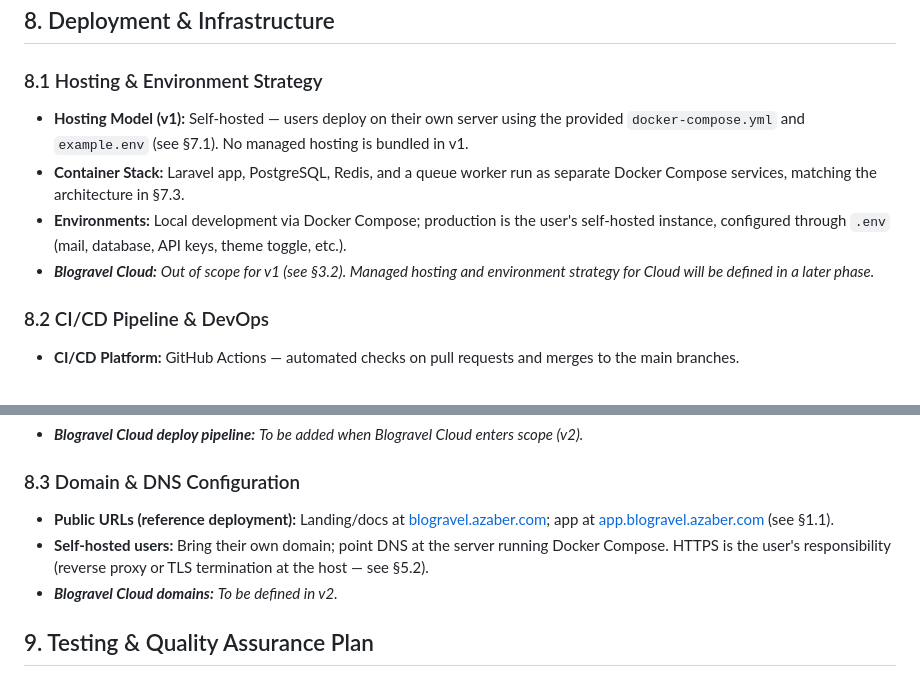
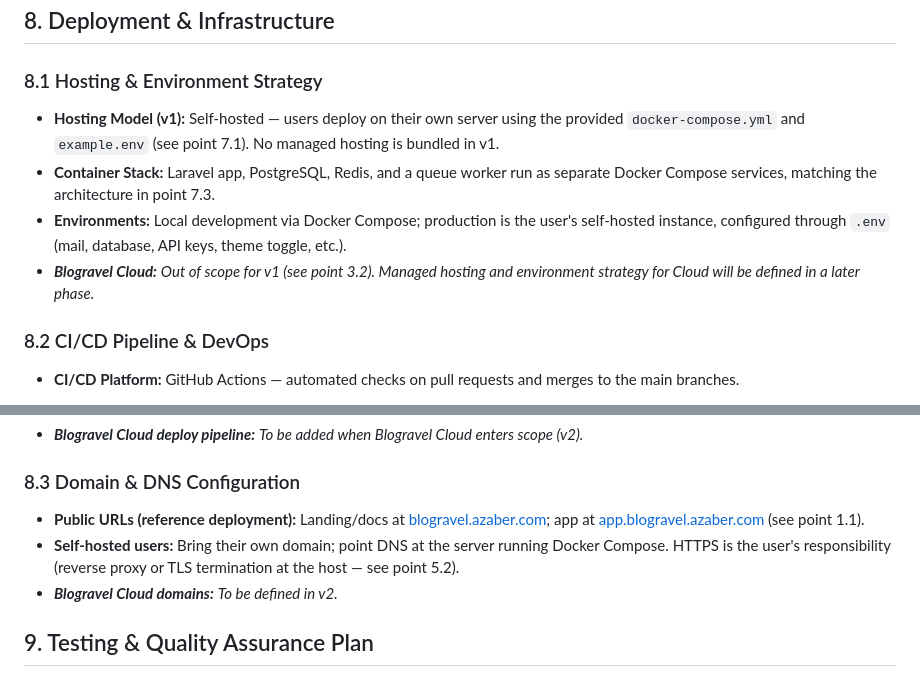
Before and after one commit to Azab-Inc/blogravel, a Markdown page: docs/requirements.md, 2 parts joined by grey strips. Rendered like a GitHub page.

Commit message:
Docs - Requirements: Point 8

```diff
--- a/docs/requirements.md
+++ b/docs/requirements.md
@@ -235,10 +235,10 @@
 
 ## 8. Deployment & Infrastructure
 ### 8.1 Hosting & Environment Strategy
-- **Hosting Model (v1):** Self-hosted — users deploy on their own server using the provided `docker-compose.yml` and `example.env` (see §7.1). No managed hosting is bundled in v1.
-- **Container Stack:** Laravel app, PostgreSQL, Redis, and a queue worker run as separate Docker Compose services, matching the architecture in §7.3.
+- **Hosting Model (v1):** Self-hosted — users deploy on their own server using the provided `docker-compose.yml` and `example.env` (see point 7.1). No managed hosting is bundled in v1.
+- **Container Stack:** Laravel app, PostgreSQL, Redis, and a queue worker run as separate Docker Compose services, matching the architecture in point 7.3.
 - **Environments:** Local development via Docker Compose; production is the user's self-hosted instance, configured through `.env` (mail, database, API keys, theme toggle, etc.).
-- _**Blogravel Cloud:**_ _Out of scope for v1 (see §3.2). Managed hosting and environment strategy for Cloud will be defined in a later phase._
+- _**Blogravel Cloud:**_ _Out of scope for v1 (see point 3.2). Managed hosting and environment strategy for Cloud will be defined in a later phase._
 
 ### 8.2 CI/CD Pipeline & DevOps
 - **CI/CD Platform:** GitHub Actions — automated checks on pull requests and merges to the main branches.
@@ -252,8 +252,8 @@
 - _**Blogravel Cloud deploy pipeline:**_ _To be added when Blogravel Cloud enters scope (v2)._
 
 ### 8.3 Domain & DNS Configuration
-- **Public URLs (reference deployment):** Landing/docs at [blogravel.azaber.com](https://blogravel.azaber.com); app at [app.blogravel.azaber.com](https://app.blogravel.azaber.com/) (see §1.1).
-- **Self-hosted users:** Bring their own domain; point DNS at the server running Docker Compose. HTTPS is the user's responsibility (reverse proxy or TLS termination at the host — see §5.2).
+- **Public URLs (reference deployment):** Landing/docs at [blogravel.azaber.com](https://blogravel.azaber.com); app at [app.blogravel.azaber.com](https://app.blogravel.azaber.com/) (see point 1.1).
+- **Self-hosted users:** Bring their own domain; point DNS at the server running Docker Compose. HTTPS is the user's responsibility (reverse proxy or TLS termination at the host — see point 5.2).
 - _**Blogravel Cloud domains:**_ _To be defined in v2._
 
 ## 9. Testing & Quality Assurance Plan
```
